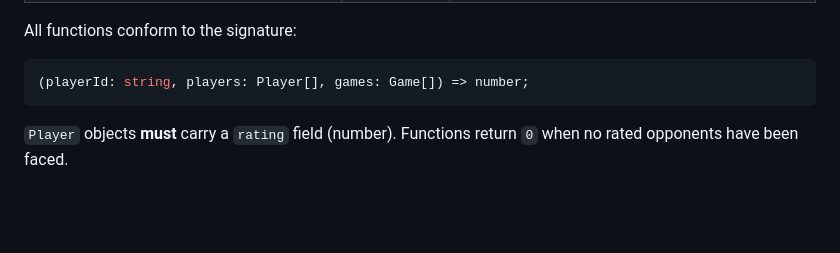
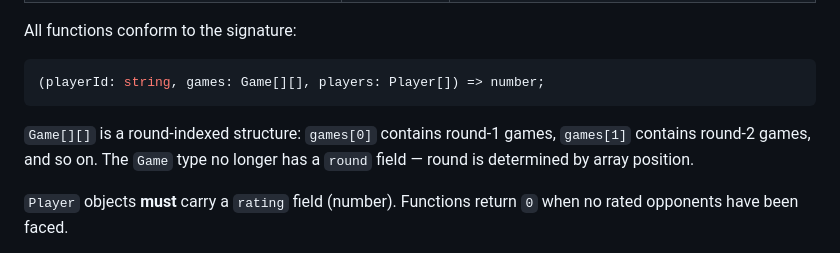
Before and after one commit to echecsjs/performance-rating, a Markdown page: AGENTS.md, the part around the change. Drawn GitHub-style; blank space fills up the shorter version.

````diff
--- a/AGENTS.md
+++ b/AGENTS.md
@@ -22,8 +22,12 @@ Pure calculation library, no runtime dependencies. Exports four functions:
 All functions conform to the signature:
 
 ```ts
-(playerId: string, players: Player[], games: Game[]) => number;
+(playerId: string, games: Game[][], players: Player[]) => number;
 ```
+
+`Game[][]` is a round-indexed structure: `games[0]` contains round-1 games,
+`games[1]` contains round-2 games, and so on. The `Game` type no longer has a
+`round` field — round is determined by array position.
 
 `Player` objects **must** carry a `rating` field (number). Functions return `0`
 when no rated opponents have been faced.
````
Also changed, not shown: README.md (+11 -10 lines).
